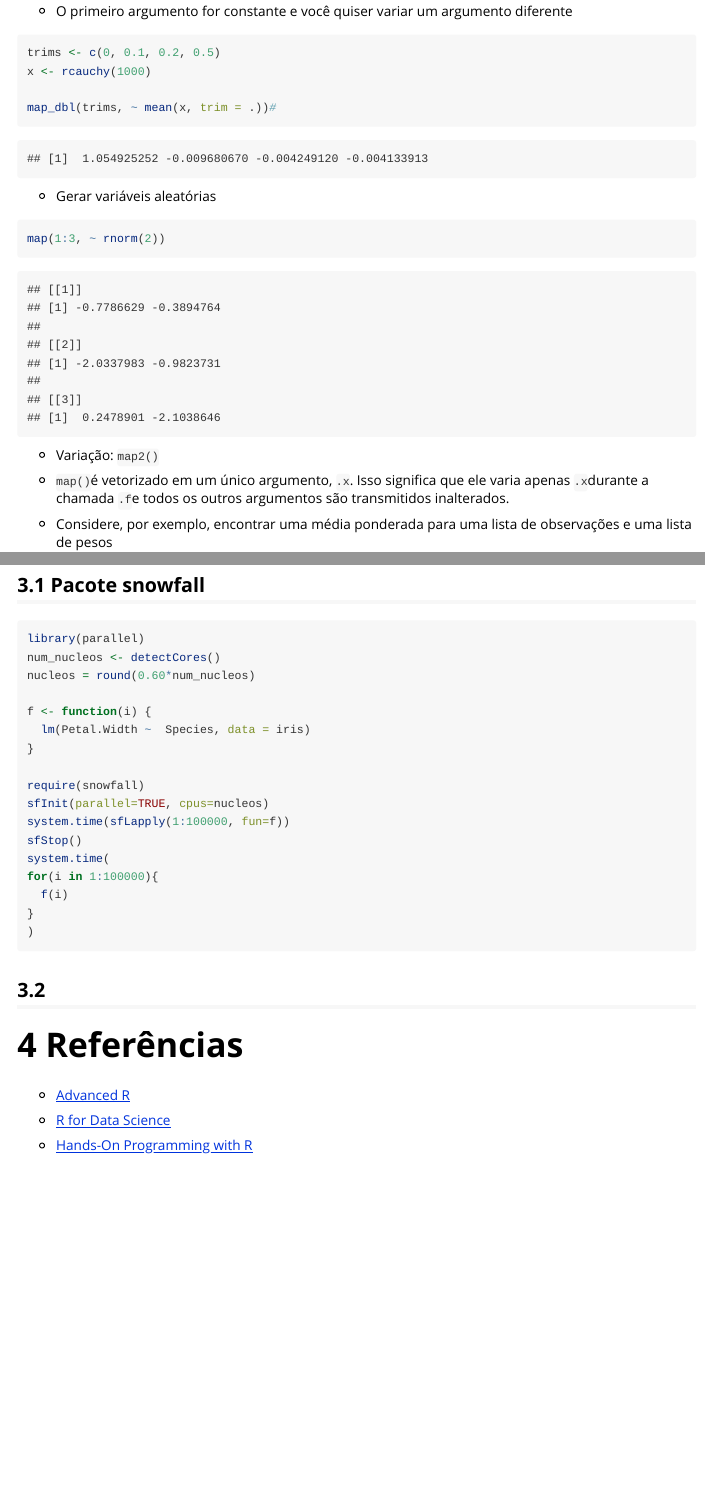
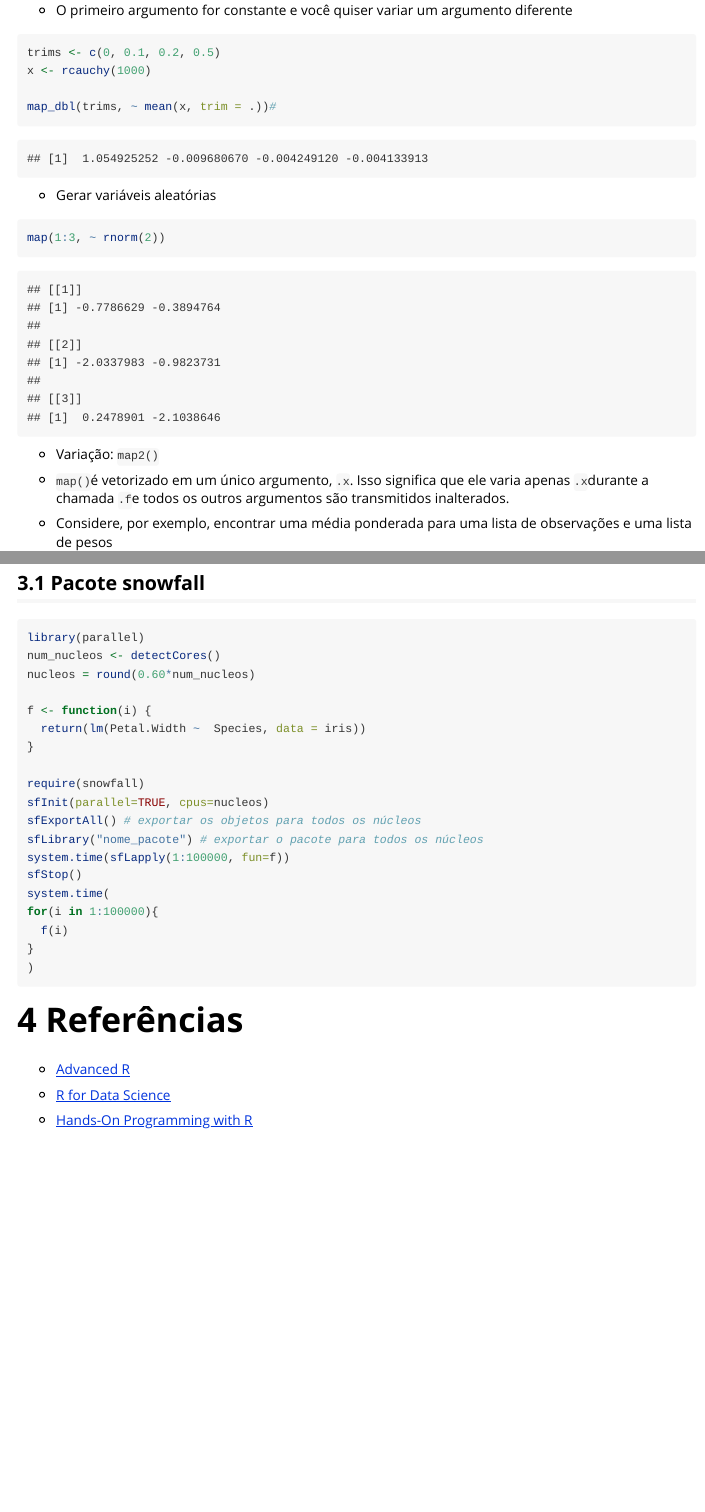
Before and after one commit to leonardobfn/Introducao_Ciencias_de_Dados, an R Markdown document (Cadernos/Aula_11-01-2024.Rmd): the page in a window 1100 px wide, from 11110 px down before the commit and from 11090 px down after it, so that both start at the same text, and a second part further down, joined at a grey line. Rendered offline with R 4.5, knitr and Pandoc, with nearby package versions; code that draws random numbers runs with fixed seeds of ours; some code elsewhere in the file could not run offline.

Commit message:
atualização

```diff
--- a/Cadernos/Aula_11-01-2024.Rmd
+++ b/Cadernos/Aula_11-01-2024.Rmd
@@ -349,7 +349,7 @@ dados_json <- '[
   {"nome": "Charlie", "idade": 22, "cidade": "Belo Horizonte"}
 ]'
 
-lista_pessoas <- fromJSON(dados_json)
+lista_pessoas <- rjson::fromJSON(dados_json)
 
 # Usar map para extrair os nomes de cada pessoa
 (nomes <- map_chr(lista_pessoas, "nome"))
@@ -418,11 +418,13 @@ num_nucleos <- detectCores()
 nucleos = round(0.60*num_nucleos)
 
 f <- function(i) {
-  lm(Petal.Width ~  Species, data = iris)
+  return(lm(Petal.Width ~  Species, data = iris))
 }
 
 require(snowfall)
 sfInit(parallel=TRUE, cpus=nucleos)
+sfExportAll() # exportar os objetos para todos os núcleos
+sfLibrary("nome_pacote") # exportar o pacote para todos os núcleos
 system.time(sfLapply(1:100000, fun=f))
 sfStop()
 system.time(
```
Also changed, not shown: Cadernos/Aula_11-01-2024.html, Cadernos/Aula_11-01-2024.Rmd (2 more changed lines), 1 other file.
